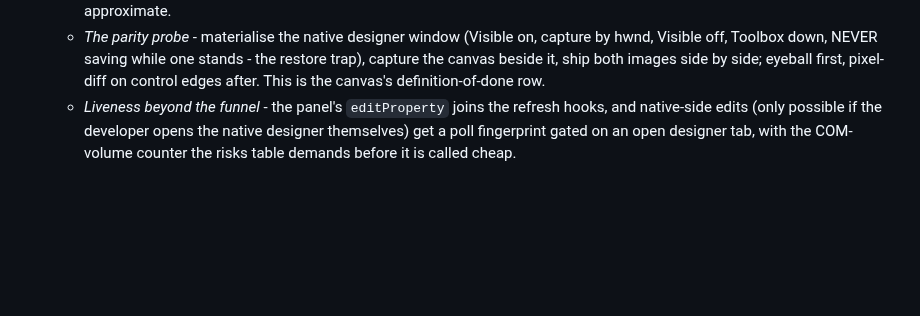
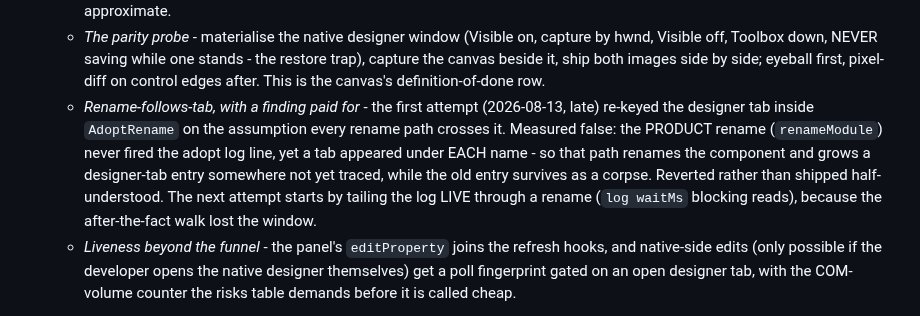
Before and after one commit to WilliamSmithEdward/xlide_vbide, a Markdown page: docs/userform-designer.md, the part around the change. Rendered like a GitHub page; blank space fills up the shorter version.

Commit message:
The rename-follows-tab attempt is parked with its finding: the product rename path never crosses AdoptRename

```diff
--- a/docs/userform-designer.md
+++ b/docs/userform-designer.md
@@ -373,6 +373,14 @@ the host-owns-membership invariant survives.
     hwnd, Visible off, Toolbox down, NEVER saving while one stands - the restore trap),
     capture the canvas beside it, ship both images side by side; eyeball first, pixel-diff
     on control edges after. This is the canvas's definition-of-done row.
+  - *Rename-follows-tab, with a finding paid for* - the first attempt (2026-08-13, late)
+    re-keyed the designer tab inside `AdoptRename` on the assumption every rename path
+    crosses it. Measured false: the PRODUCT rename (`renameModule`) never fired the adopt
+    log line, yet a tab appeared under EACH name - so that path renames the component and
+    grows a designer-tab entry somewhere not yet traced, while the old entry survives as a
+    corpse. Reverted rather than shipped half-understood. The next attempt starts by
+    tailing the log LIVE through a rename (`log waitMs` blocking reads), because the
+    after-the-fact walk lost the window.
   - *Liveness beyond the funnel* - the panel's `editProperty` joins the refresh hooks, and
     native-side edits (only possible if the developer opens the native designer themselves)
     get a poll fingerprint gated on an open designer tab, with the COM-volume counter the
```
